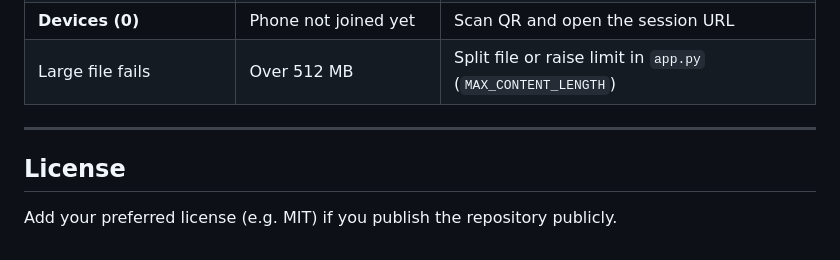
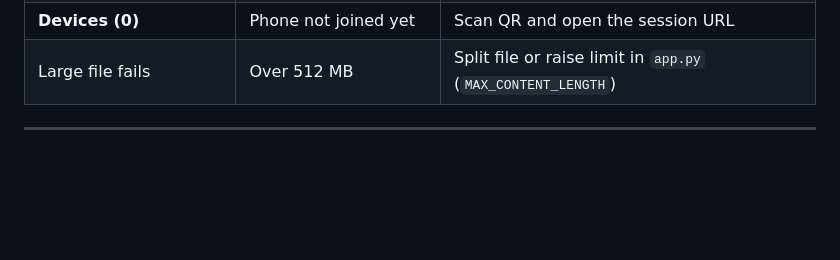
Before and after one commit to Nafis-Rohan/QuicShare, a Markdown page: README.md, the part around the change. Drawn GitHub-style; blank space fills up the shorter version.

Commit message:
md update
Removed license section from README.

```diff
--- a/README.md
+++ b/README.md
@@ -287,7 +287,3 @@ git push -u origin main
 | Large file fails | Over 512 MB | Split file or raise limit in `app.py` (`MAX_CONTENT_LENGTH`) |
 
 ---
-
-## License
-
-Add your preferred license (e.g. MIT) if you publish the repository publicly.
```
